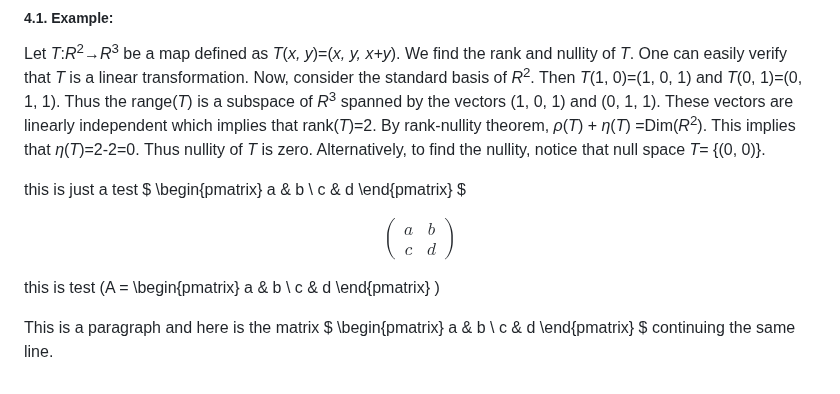
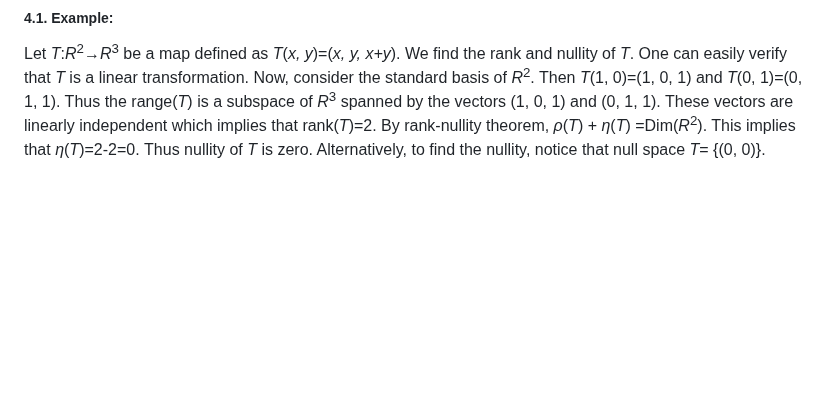
Before and after one commit to virtual-labs/exp-rank-nullity-dei, a Markdown page: experiment/theory.md, the part around the change. GitHub-like rendering; blank space fills up the shorter version.

```diff
--- a/experiment/theory.md
+++ b/experiment/theory.md
@@ -42,16 +42,3 @@ be a matrix of order 2×2. Then nullity of <i>A</i> is 2.
 Let <i>V</i> and <i>W</i> be finite dimensional vector spaces over <i>R</i> and let <i>T</i>:<i>V→W</i> be a linear transformation. Then <i>ρ</i>(<i>T</i>)+<i>η</i>(<i>T</i>)=Dim <i>V</i>.
 ##### 4.1. Example:
 Let <i>T</i>:<i>R</i><sup>2</sup>→<i>R</i><sup>3</sup> be a map defined as <i>T</i>(<i>x, y</i>)=(<i>x, y, x+y</i>). We find the rank and nullity of <i>T</i>. One can easily verify that <i>T</i> is a linear transformation. Now, consider the standard basis of <i>R</i><sup>2</sup>. Then <i>T</i>(1, 0)=(1, 0, 1) and <i>T</i>(0, 1)=(0, 1, 1). Thus the range(<i>T</i>) is a subspace of <i>R</i><sup>3</sup> spanned by the vectors (1, 0, 1) and (0, 1, 1). These vectors are linearly independent which implies that rank(<i>T</i>)=2. By rank-nullity theorem, <i>ρ</i>(<i>T</i>) + <i>η</i>(<i>T</i>) =Dim(<i>R</i><sup>2</sup>). This implies that <i>η</i>(<i>T</i>)=2-2=0. Thus nullity of <i>T</i> is zero. Alternatively, to find the nullity, notice that null space <i>T</i>= {(0, 0)}.
-
-this is just a test $ \begin{pmatrix} a & b \\ c & d \end{pmatrix} $
-
-$$
-\begin{pmatrix}
-a & b \\
-c & d
-\end{pmatrix}
-$$
-
-this is test \(A = \begin{pmatrix} a & b \\ c & d \end{pmatrix} \)
-
-This is a paragraph and here is the matrix $ \begin{pmatrix} a & b \\ c & d \end{pmatrix} $ continuing the same line.
```
